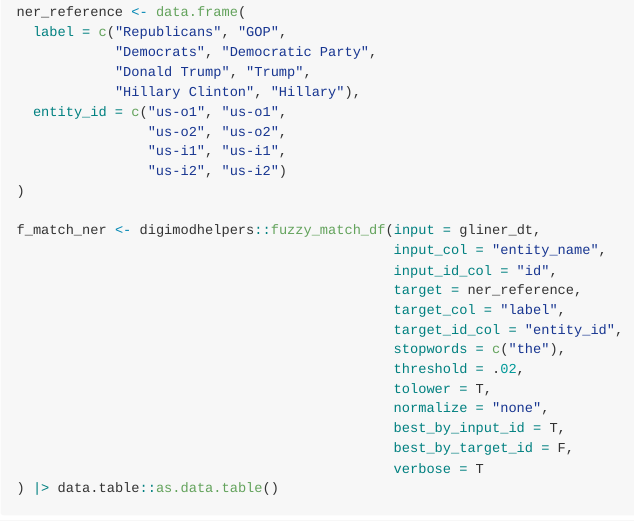
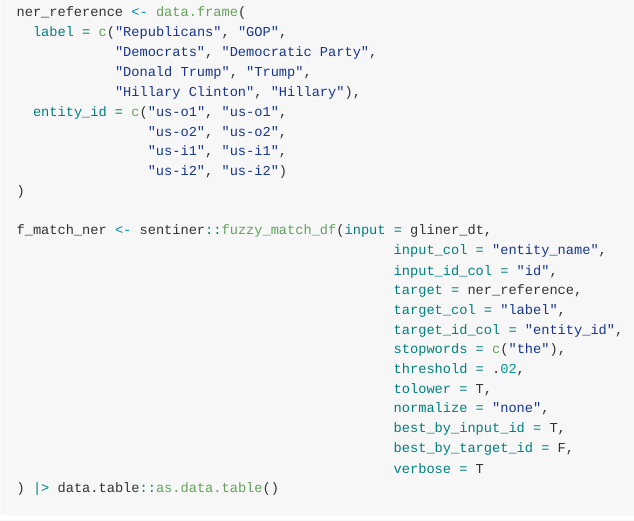
Before and after one commit to thieled/sentiner, an R Markdown document (README.Rmd): the page in a window 1100 px wide, from 2740 px down. Rendered offline with R 4.5, knitr and Pandoc, with nearby package versions; some code elsewhere in the file could not run offline; badge pictures from the web are left out.

Commit message:
fixing wrong package call in readme - fuzzymatch

```diff
--- /dev/null
+++ b/.github/workflows/R-CMD-check.yaml
@@ -0,0 +1,50 @@
+# Workflow derived from https://github.com/r-lib/actions/tree/v2/examples
+# Need help debugging build failures? Start at https://github.com/r-lib/actions#where-to-find-help
+on:
+  push:
+    branches: [main, master]
+  pull_request:
+
+name: R-CMD-check.yaml
+
+permissions: read-all
+
+jobs:
+  R-CMD-check:
+    runs-on: ${{ matrix.config.os }}
+
+    name: ${{ matrix.config.os }} (${{ matrix.config.r }})
+
+    strategy:
+      fail-fast: false
+      matrix:
+        config:
+          - {os: macos-latest,   r: 'release'}
+          - {os: windows-latest, r: 'release'}
+          - {os: ubuntu-latest,   r: 'devel', http-user-agent: 'release'}
+          - {os: ubuntu-latest,   r: 'release'}
+          - {os: ubuntu-latest,   r: 'oldrel-1'}
+
+    env:
+      GITHUB_PAT: ${{ secrets.GITHUB_TOKEN }}
+      R_KEEP_PKG_SOURCE: yes
+
+    steps:
+      - uses: actions/checkout@v6
+
+      - uses: r-lib/actions/setup-pandoc@v2
+
+      - uses: r-lib/actions/setup-r@v2
+        with:
+          r-version: ${{ matrix.config.r }}
+          http-user-agent: ${{ matrix.config.http-user-agent }}
+
+      - uses: r-lib/actions/setup-r-dependencies@v2
+        with:
+          extra-packages: any::rcmdcheck
+          needs: check
+
+      - uses: r-lib/actions/check-r-package@v2
+        with:
+          upload-snapshots: true
+          build_args: 'c("--no-manual","--compact-vignettes=gs+qpdf")'
--- a/README.Rmd
+++ b/README.Rmd
@@ -123,7 +124,7 @@
                 "us-i2", "us-i2")
 )
 
-f_match_ner <- digimodhelpers::fuzzy_match_df(input = gliner_dt,
+f_match_ner <- sentiner::fuzzy_match_df(input = gliner_dt,
                                               input_col = "entity_name",
                                               input_id_col = "id",
                                               target = ner_reference,
```
Also changed, not shown: README.md, README.Rmd (1 more changed lines).
